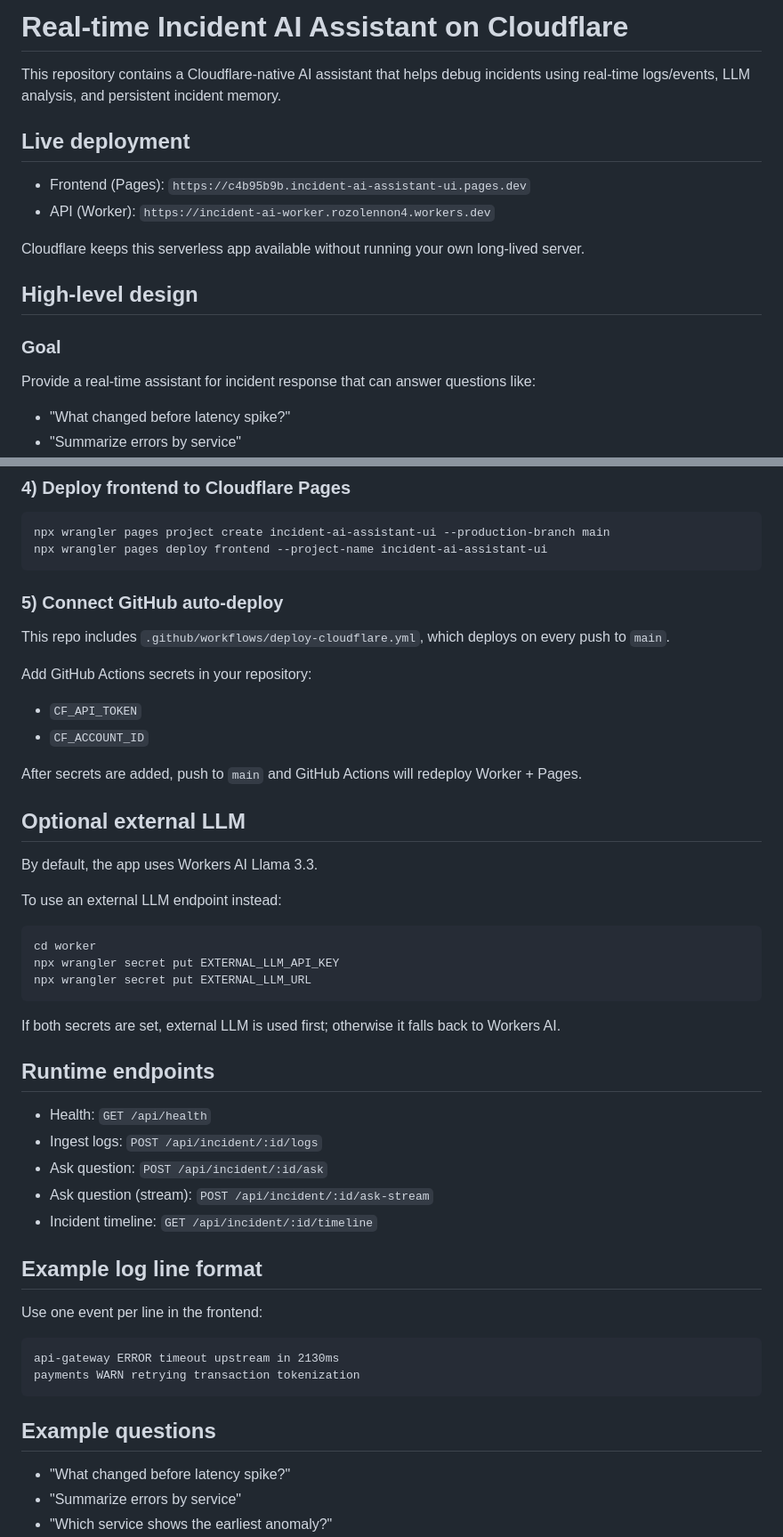
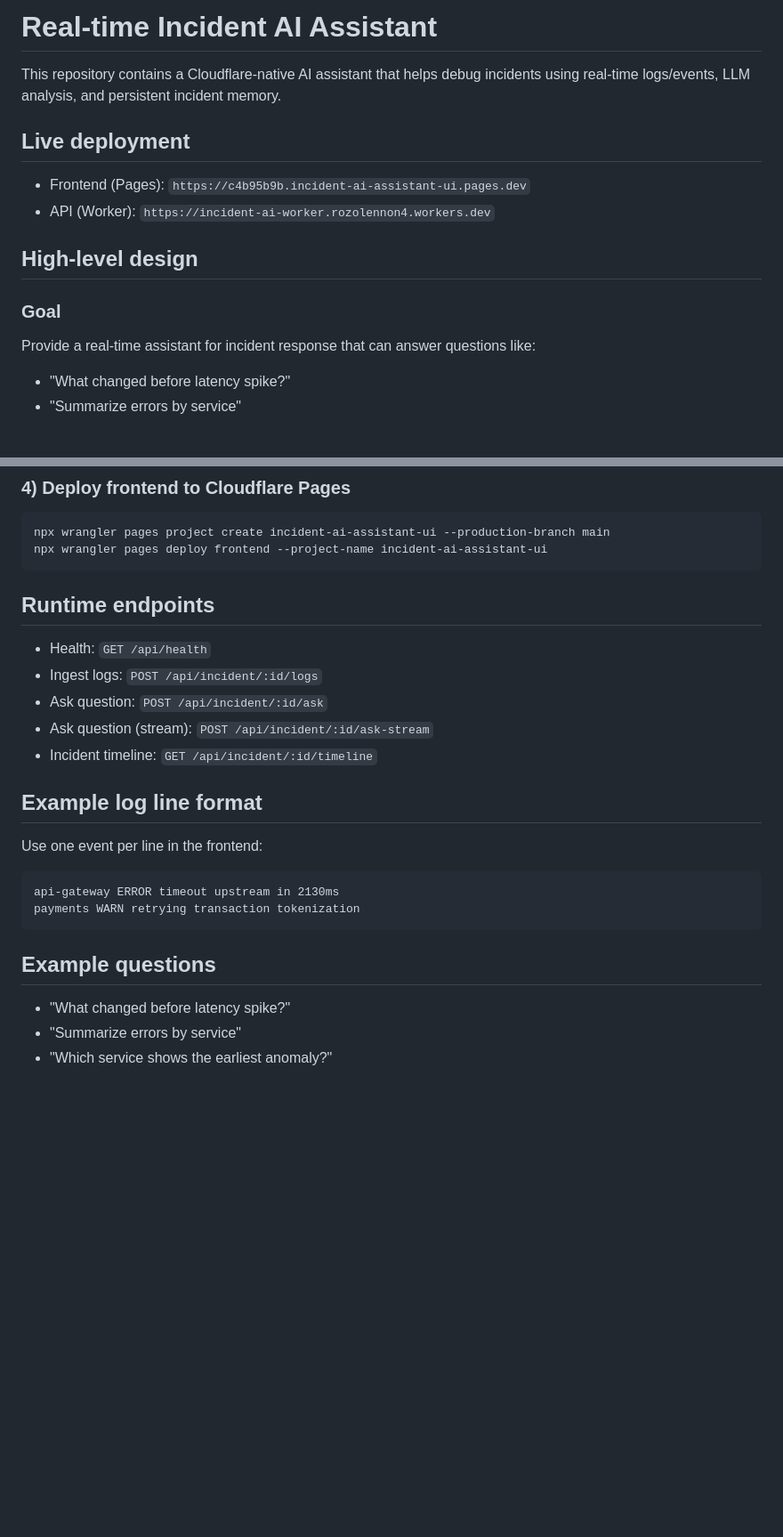
Before and after one commit to lennonrozo/cf_ai_incident_ai_assistant, a Markdown page: README.md, 2 parts joined by grey strips. Shown at 89% size. Drawn GitHub-style; blank space fills up the shorter version.

Commit message:
Finalizing README

````diff
--- a/README.md
+++ b/README.md
@@ -1,5 +1,4 @@
-# Real-time Incident AI Assistant on Cloudflare
-
+# Real-time Incident AI Assistant
 This repository contains a Cloudflare-native AI assistant that helps debug incidents using real-time logs/events, LLM analysis, and persistent incident memory.
 
 ## Live deployment
@@ -7,12 +6,8 @@ This repository contains a Cloudflare-native AI assistant that helps debug incid
 - Frontend (Pages): `https://c4b95b9b.incident-ai-assistant-ui.pages.dev`
 - API (Worker): `https://incident-ai-worker.rozolennon4.workers.dev`
 
-Cloudflare keeps this serverless app available without running your own long-lived server.
-
 ## High-level design
-
 ### Goal
-
 Provide a real-time assistant for incident response that can answer questions like:
 
 - "What changed before latency spike?"
@@ -100,32 +82,6 @@ This publishes your Worker and Durable Object migration using `worker/wrangler.t
 npx wrangler pages project create incident-ai-assistant-ui --production-branch main
 npx wrangler pages deploy frontend --project-name incident-ai-assistant-ui
 ```
-
-### 5) Connect GitHub auto-deploy
-
-This repo includes `.github/workflows/deploy-cloudflare.yml`, which deploys on every push to `main`.
-
-Add GitHub Actions secrets in your repository:
-
-- `CF_API_TOKEN`
-- `CF_ACCOUNT_ID`
-
-After secrets are added, push to `main` and GitHub Actions will redeploy Worker + Pages.
-
-## Optional external LLM
-
-By default, the app uses Workers AI Llama 3.3.
-
-To use an external LLM endpoint instead:
-
-```bash
-cd worker
-npx wrangler secret put EXTERNAL_LLM_API_KEY
-npx wrangler secret put EXTERNAL_LLM_URL
-```
-
-If both secrets are set, external LLM is used first; otherwise it falls back to Workers AI.
-
 ## Runtime endpoints
 
 - Health: `GET /api/health`
@@ -135,16 +91,13 @@ If both secrets are set, external LLM is used first; otherwise it falls back to
 - Incident timeline: `GET /api/incident/:id/timeline`
 
 ## Example log line format
-
 Use one event per line in the frontend:
 
 ```text
 api-gateway ERROR timeout upstream in 2130ms
 payments WARN retrying transaction tokenization
 ```
-
 ## Example questions
-
 - "What changed before latency spike?"
 - "Summarize errors by service"
 - "Which service shows the earliest anomaly?"
````
Also changed, not shown: other parts of README.md (+0 -13 lines).
